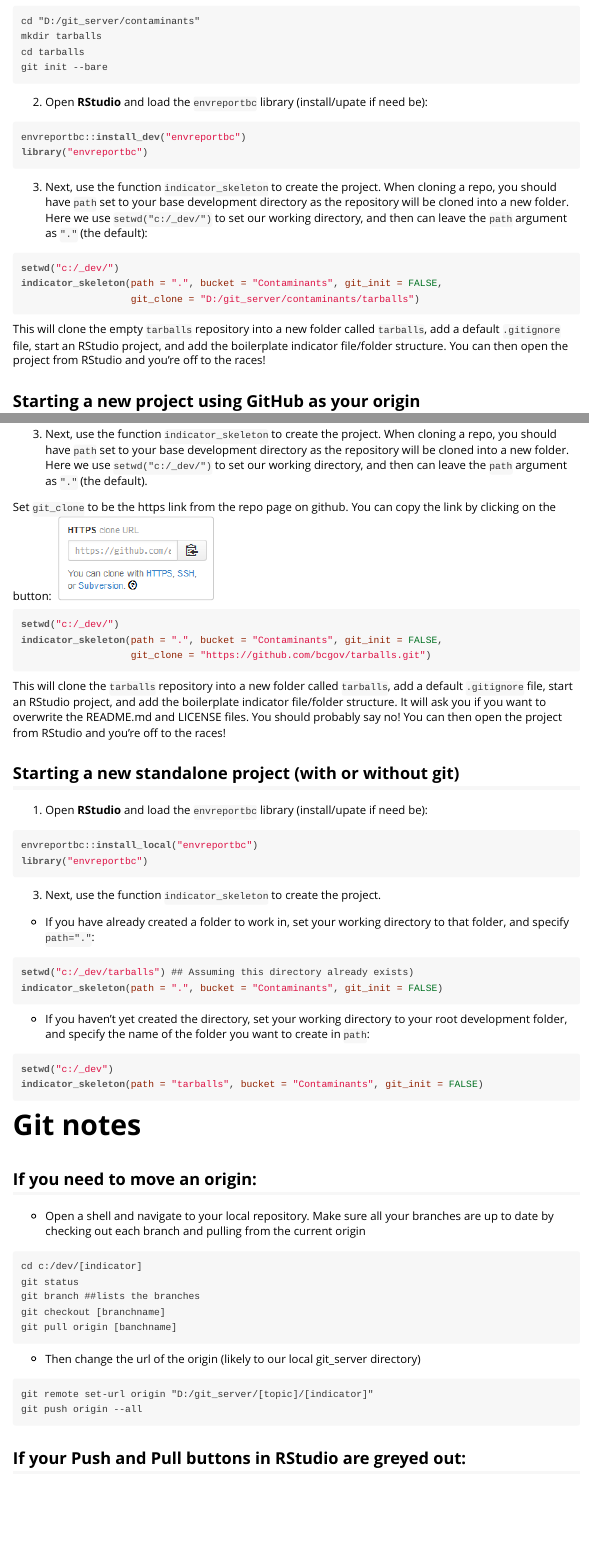
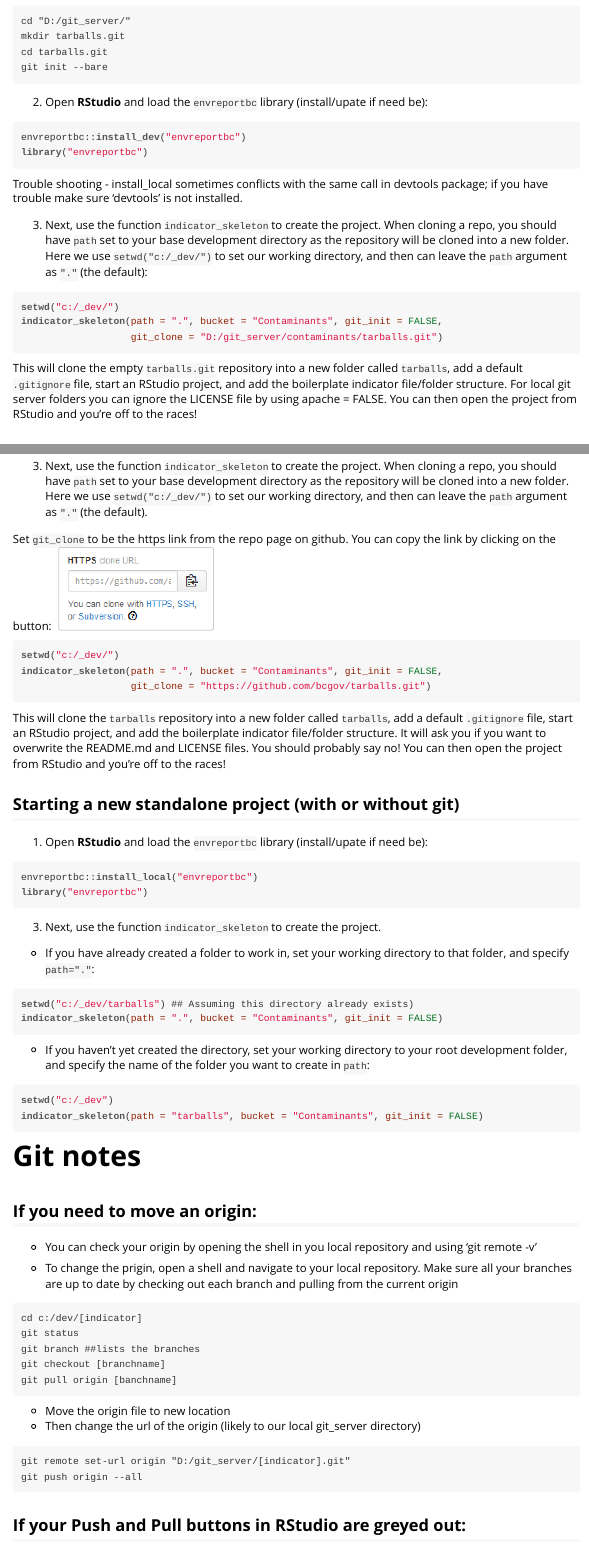
Before and after one commit to bcgov/envreportutils.internal, an R Markdown document (inst/doc/indicator.Rmd): the page in a window 1100 px wide, from 560 px down, and a second part further down, joined at a grey line. The pictures show the output file inst/doc/indicator.html that the author committed with the source, opened offline.

Commit message:
rebuild vignette

````diff
--- a/inst/doc/indicator.Rmd
+++ b/inst/doc/indicator.Rmd
@@ -27,9 +27,9 @@ knitr::opts_chunk$set(eval=FALSE)
   create a "tarballs" indicator in the "Contaminants" topic.
 
 ```
-cd "D:/git_server/contaminants"
-mkdir tarballs
-cd tarballs
+cd "D:/git_server/"
+mkdir tarballs.git
+cd tarballs.git
 git init --bare
 ```
 
@@ -40,6 +40,9 @@ envreportbc::install_dev("envreportbc")
 library("envreportbc")
 ```
 
+Trouble shooting - install_local sometimes conflicts with the same call in devtools
+package; if you have trouble make sure 'devtools' is not installed.
+
 3) Next, use the function `indicator_skeleton` to create the project. When cloning
   a repo, you should have `path` set to your base development directory as the
   repository will be cloned into a new folder. Here we use `setwd("c:/_dev/")`
@@ -49,13 +52,12 @@ library("envreportbc")
 ```{r}
 setwd("c:/_dev/")
 indicator_skeleton(path = ".", bucket = "Contaminants", git_init = FALSE,
-                   git_clone = "D:/git_server/contaminants/tarballs")
+                   git_clone = "D:/git_server/contaminants/tarballs.git")
 ```
 
-This will clone the empty `tarballs` repository into a new folder called `tarballs`,
+This will clone the empty `tarballs.git` repository into a new folder called `tarballs`,
 add a default `.gitignore` file, start an RStudio project, and add the boilerplate
-indicator file/folder structure. You can then open the project from RStudio
-and you're off to the races!
+indicator file/folder structure. For local git server folders you can ignore the LICENSE file by using apache = FALSE. You can then open the project from RStudio and you're off to the races!
 
 ## Starting a new project using GitHub as your origin
 
@@ -125,7 +127,10 @@ indicator_skeleton(path = "tarballs", bucket = "Contaminants", git_init = FALSE)
 
 ## If you need to move an origin:
 
-- Open a shell and navigate to your local repository.  Make sure all your
+- You can check your origin by opening the shell in you local repository
+and using 'git remote -v'
+
+- To change the prigin, open a shell and navigate to your local repository.  Make sure all your
 branches are up to date by checking out each branch and pulling from the current origin
 
 ```
@@ -135,11 +140,11 @@ git branch ##lists the branches
 git checkout [branchname]
 git pull origin [banchname]
 ```
-
+- Move the origin file to new location
 - Then change the url of the origin (likely to our local git_server directory)
 
 ```
-git remote set-url origin "D:/git_server/[topic]/[indicator]"
+git remote set-url origin "D:/git_server/[indicator].git"
 git push origin --all
 ```
 
````
Also changed, not shown: inst/doc/indicator.R (+1 -1 lines), inst/doc/indicator.html, inst/doc/indicator.Rmd (2 more changed lines).
